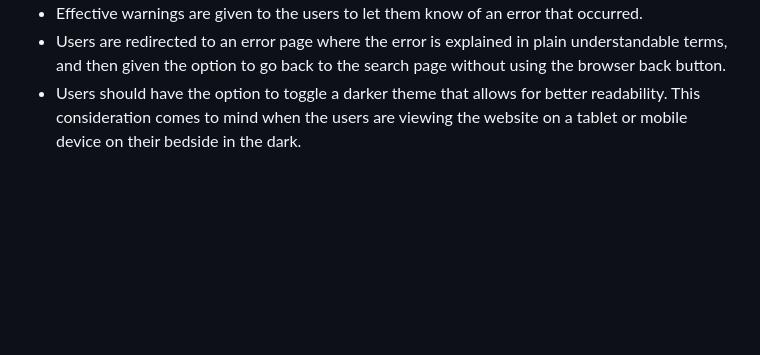
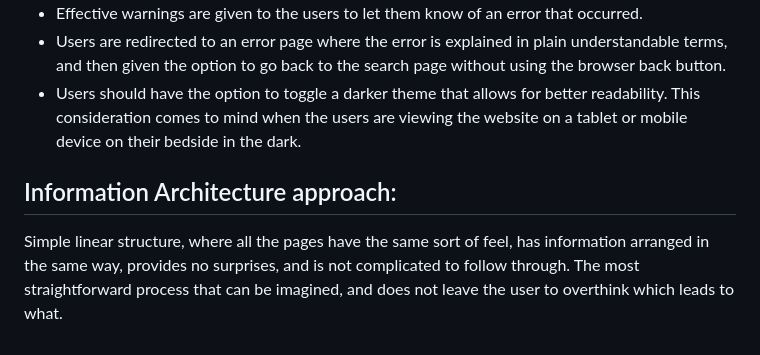
Before and after one commit to Anadil90/movie-freeks, a Markdown page: README.md, the part around the change. Rendered like a GitHub page; blank space fills up the shorter version.

Commit message:
include Information Architecture approach on the readme.

```diff
--- a/README.md
+++ b/README.md
@@ -64,3 +64,6 @@ Movie Freeks signup page wireframe
 - Effective warnings are given to the users to let them know of an error that occurred.
 - Users are redirected to an error page where the error is explained in plain understandable terms, and then given the option to go back to the search page without using the browser back button.
 - Users should have the option to toggle a darker theme that allows for better readability. This consideration comes to mind when the users are viewing the website on a tablet or mobile device on their bedside in the dark.
+
+## Information Architecture approach:
+Simple linear structure, where all the pages have the same sort of feel, has information arranged in the same way, provides no surprises, and is not complicated to follow through. The most straightforward process that can be imagined, and does not leave the user to overthink which leads to what.
```
